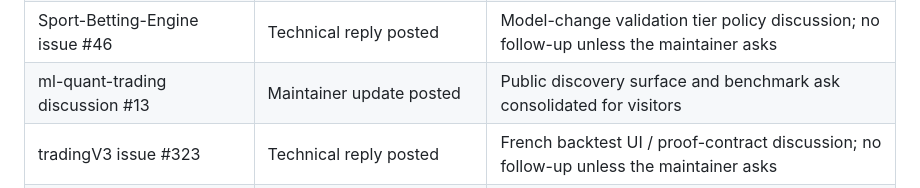
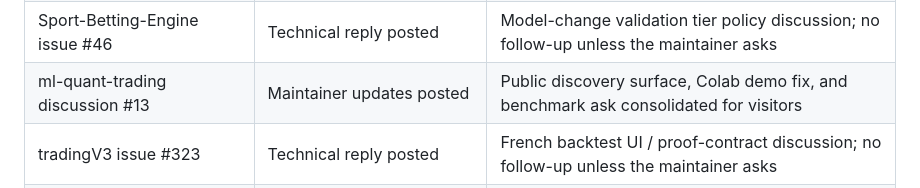
Before and after one commit to initial-d/ml-quant-trading, a Markdown page: docs/community_outreach.md, the part around the change. GitHub-like rendering.

Commit message:
docs: track Colab discussion update

```diff
--- a/docs/community_outreach.md
+++ b/docs/community_outreach.md
@@ -49,7 +49,7 @@ when the thread context makes the project genuinely useful.
 | quant-trading-system issue #1 | Technical reply posted | Research-only validation workflow discussion; no follow-up unless the maintainer asks |
 | Velocity issue #48 | Technical reply posted | Soft-market archive / CLV validation discussion; no follow-up unless the maintainer asks |
 | Sport-Betting-Engine issue #46 | Technical reply posted | Model-change validation tier policy discussion; no follow-up unless the maintainer asks |
-| ml-quant-trading discussion #13 | Maintainer update posted | Public discovery surface and benchmark ask consolidated for visitors |
+| ml-quant-trading discussion #13 | Maintainer updates posted | Public discovery surface, Colab demo fix, and benchmark ask consolidated for visitors |
 | tradingV3 issue #323 | Technical reply posted | French backtest UI / proof-contract discussion; no follow-up unless the maintainer asks |
 | claude-ai-trading-automation issue #38 | Technical reply posted | Earnings-event backtest boundary and point-in-time event-table design |
 | quant-scratch issue #6 | Technical reply posted | Source-agnostic local data cache, replay manifests, and yfinance rate-limit visibility |
```
